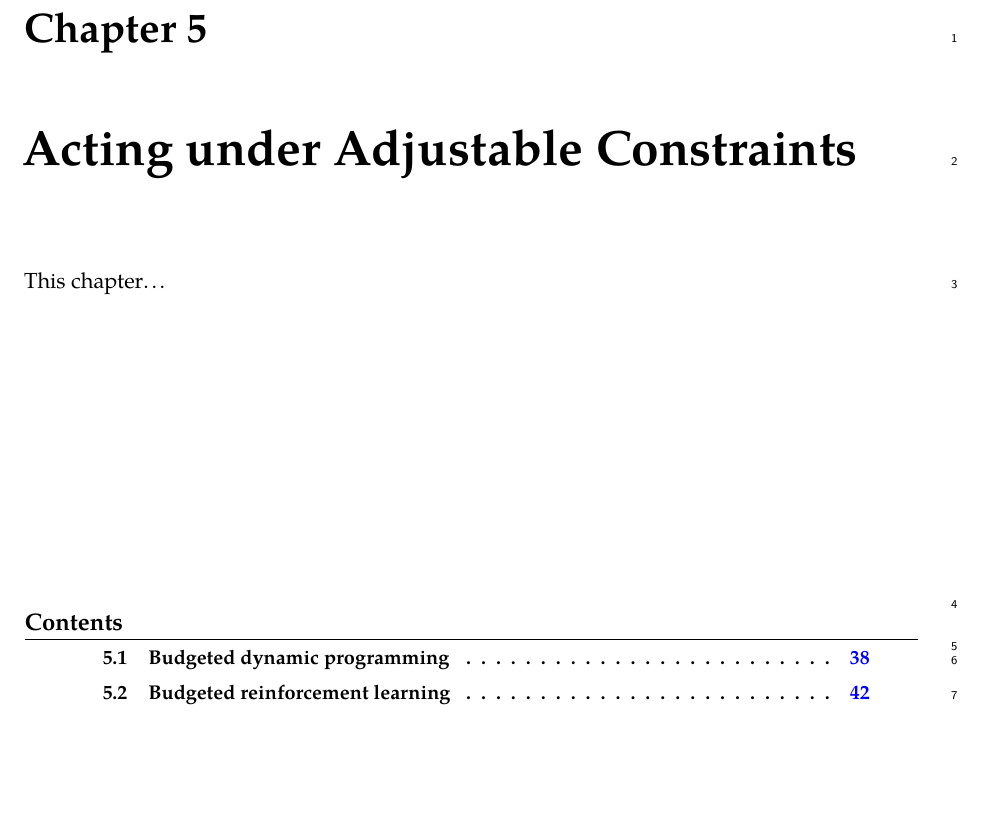
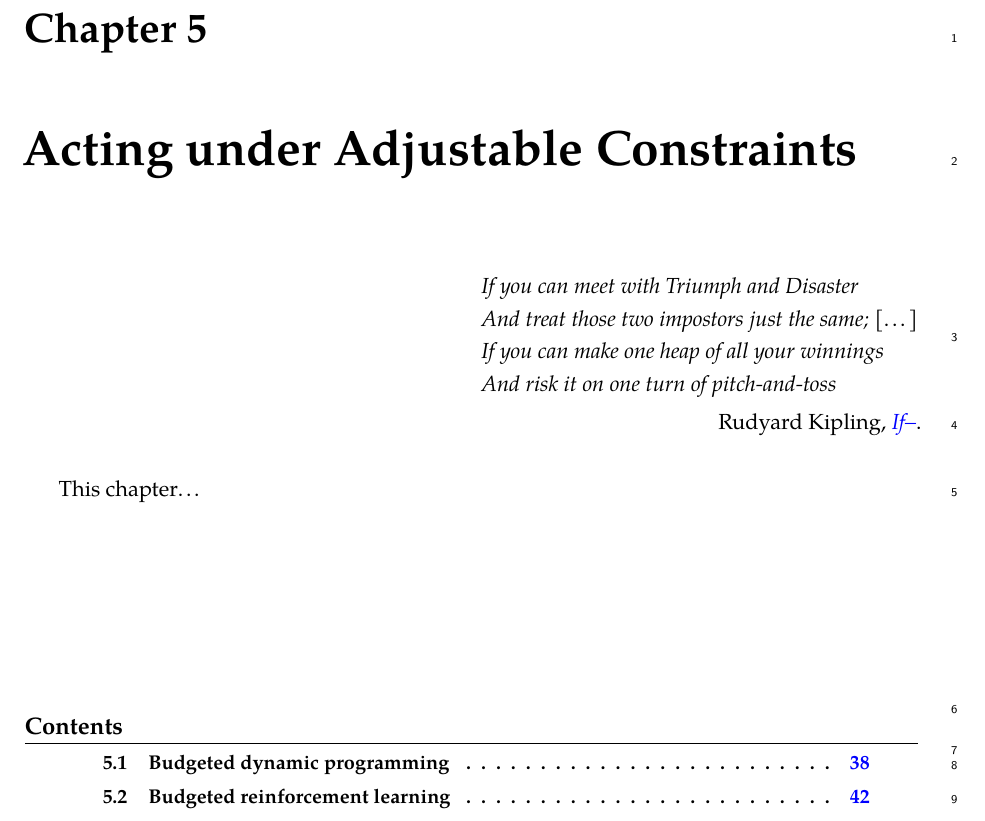
Before and after one commit to eleurent/phd-thesis, a LaTeX thesis (PhD_thesis__Edouard_Leurent.tex, which reads 2-Chapters/5-Chapter/chapter5.tex): part of page 43 of 162, cut so that both start at the same text, the shorter picture padded with empty space. Compiled offline with pdfLaTeX.

Commit message:
Add quote for chap. 5

```diff
--- a/2-Chapters/5-Chapter/chapter5.tex
+++ b/2-Chapters/5-Chapter/chapter5.tex
@@ -4,6 +4,17 @@
 
 \chapter{Acting under Adjustable Constraints}
 \label{chapter:5}
+
+\begin{flushright}
+	\begin{tabular}{@{}l@{}}
+		\emph{If you can meet with Triumph and Disaster}\\
+		\emph{And treat those two impostors just the same;} [\dots]\\
+		\emph{If you can make one heap of all your winnings}\\
+		\emph{And risk it on one turn of pitch-and-toss}\\
+	\end{tabular}
+
+	Rudyard Kipling, \href{https://eleurent.github.io/sisyphe/texts/if-.html}{\emph{If--}}.
+\end{flushright}
 
 \abstractStartChapter{}%
 This chapter\dots
```
